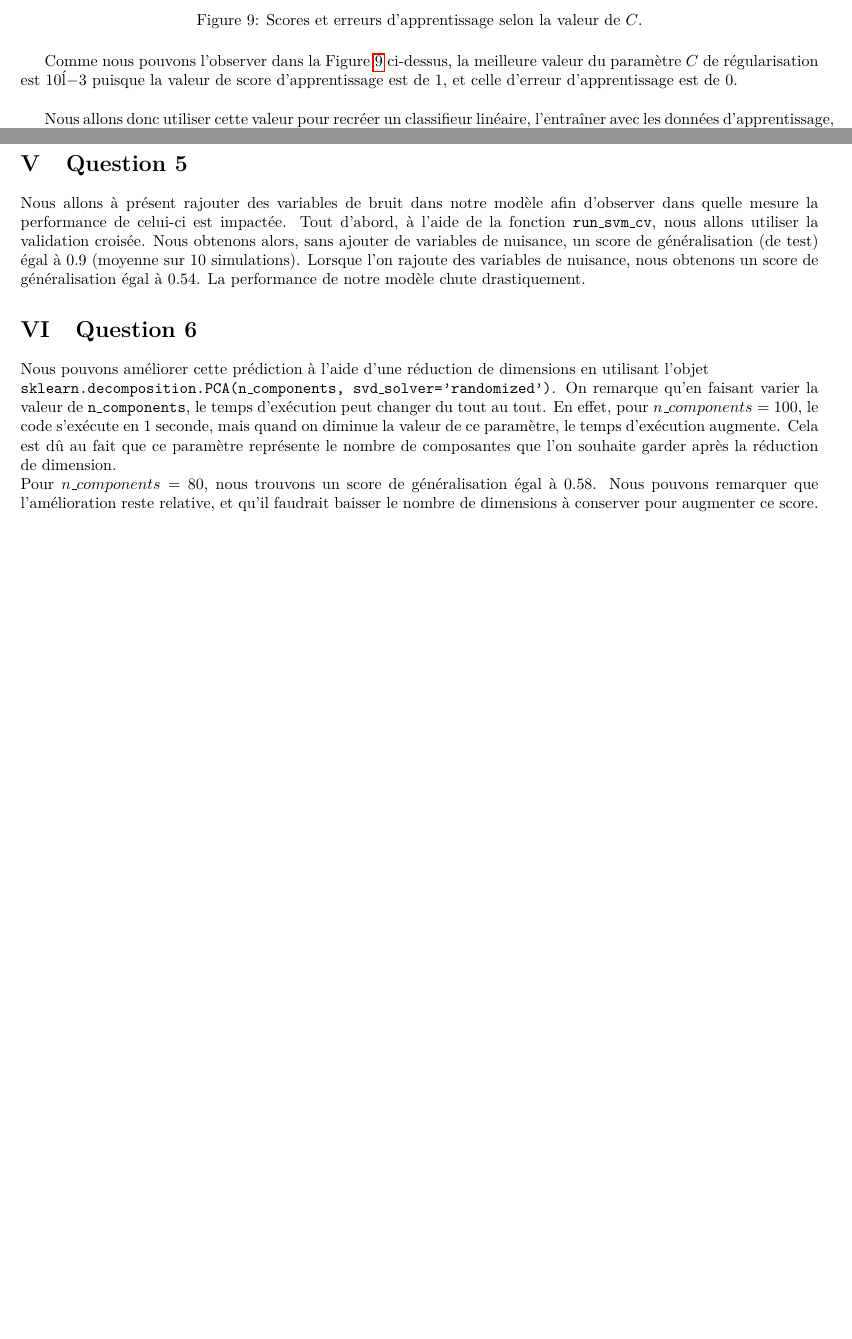
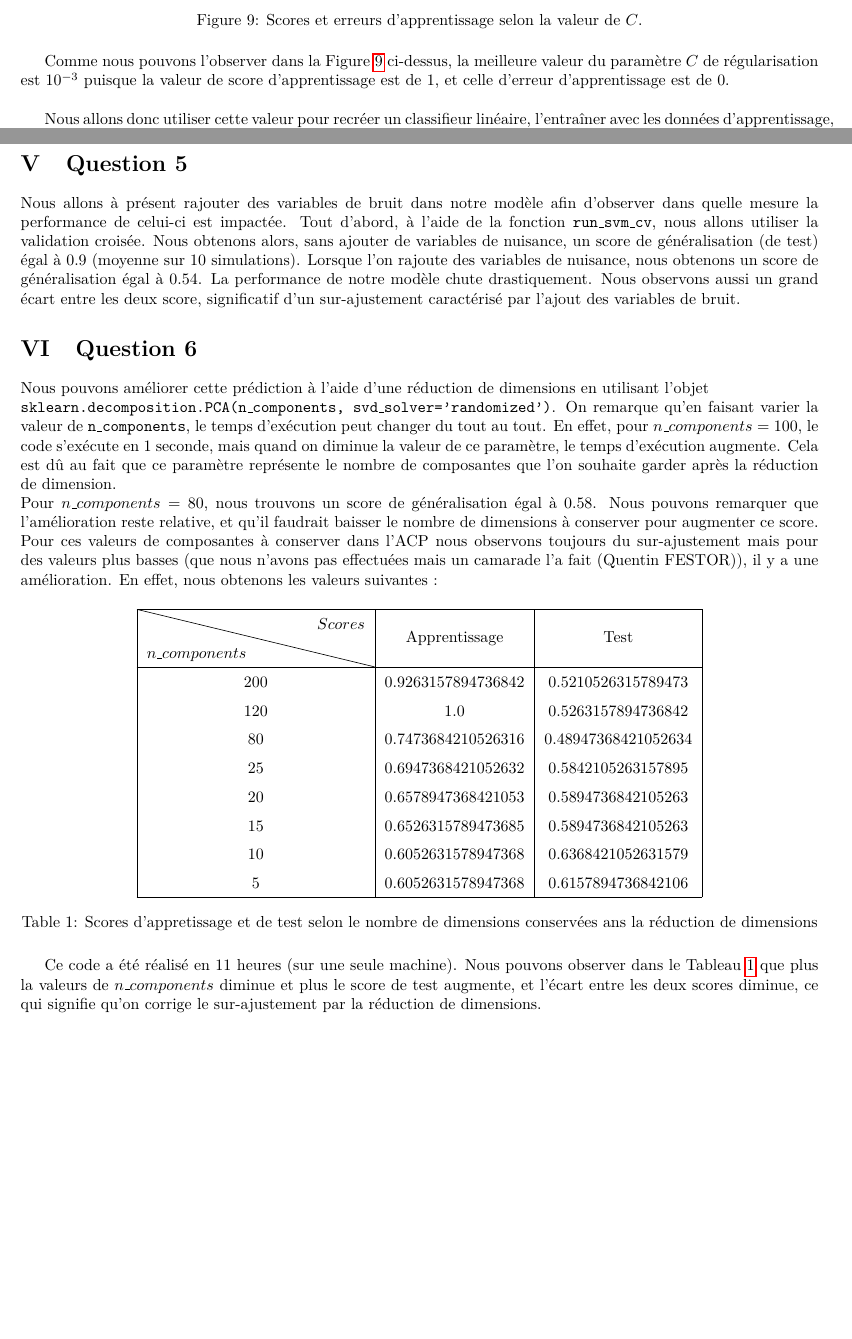
Before and after one commit to guibouland/TP3_AP_SVM, a LaTeX document (report/TP3_BOULAND.tex): two parts of pages 8 and 9 of 9, joined at a grey line, cut so that both start at the same text, the shorter picture padded with empty space. Compiled offline with pdfLaTeX.

Commit message:
modified TP

```diff
--- a/report/TP3_BOULAND.tex
+++ b/report/TP3_BOULAND.tex
@@ -17,6 +17,8 @@
 \usepackage{hyperref}
 \usepackage{tabularx}
 \usepackage{subcaption}
+\usepackage{diagbox}
+
 %\newcolumntype{Y}{>{\centering\arraybackslash}X}
 
 \usepackage[inkscapeformat=png]{svg}
@@ -234,7 +236,7 @@ Dans cette question, nous allons chercher à montrer l'influence de ce paramètr
     \label{fig:q4_score_erreur}
 \end{figure}
 
-Comme nous pouvons l'observer dans la Figure~\ref{fig:q4_score_erreur} ci-dessus, la meilleure valeur du paramètre $C$ de régularisation est $10¨{-3}$ puisque la valeur de score d'apprentissage est de $1$, et celle d'erreur d'apprentissage est de $0$.\\
+Comme nous pouvons l'observer dans la Figure~\ref{fig:q4_score_erreur} ci-dessus, la meilleure valeur du paramètre $C$ de régularisation est $10^{-3}$ puisque la valeur de score d'apprentissage est de $1$, et celle d'erreur d'apprentissage est de $0$.\\
 
 Nous allons donc utiliser cette valeur pour recréer un classifieur linéaire, l'entraîner avec les données d'apprentissage, et le tester sur les données de test, en prédisant les valeurs $y$ de test à l'aide des valeurs $X$ de test et du modèle entraîné sur les données d'apprentissage.\\
 Nous obtenons ainsi une précision de $0.9$, avec un niveau de chance (si le modèle ne fait rien de particulier pour apprendre ou généraliser, il se contente de prédire la classe majoritaire) de $0.62$. Nous avons donc une prédiction nettement meilleure que l'aléatoire, ce qui signifie que notre modèle a bien appris à classifier les données correctement ($90\%$ de précision).\\
@@ -263,12 +265,33 @@ De plus, nous pouvons aussi regarder une représentation des coefficients qui on
 
 \section{Question 5}
 
-Nous allons à présent rajouter des variables de bruit dans notre modèle afin d'observer dans quelle mesure la performance de celui-ci est impactée. Tout d'abord, à l'aide de la fonction \texttt{run\_svm\_cv}, nous allons utiliser la validation croisée. Nous obtenons alors, sans ajouter de variables de nuisance, un score de généralisation (de test) égal à $0.9$ (moyenne sur 10 simulations). Lorsque l'on rajoute des variables de nuisance, nous obtenons un score de généralisation égal à $0.54$. La performance de notre modèle chute drastiquement.
+Nous allons à présent rajouter des variables de bruit dans notre modèle afin d'observer dans quelle mesure la performance de celui-ci est impactée. Tout d'abord, à l'aide de la fonction \texttt{run\_svm\_cv}, nous allons utiliser la validation croisée. Nous obtenons alors, sans ajouter de variables de nuisance, un score de généralisation (de test) égal à $0.9$ (moyenne sur 10 simulations). Lorsque l'on rajoute des variables de nuisance, nous obtenons un score de généralisation égal à $0.54$. La performance de notre modèle chute drastiquement. Nous observons aussi un grand écart entre les deux score, significatif d'un sur-ajustement caractérisé par l'ajout des variables de bruit.
 
 \section{Question 6}
 
 Nous pouvons améliorer cette prédiction à l'aide d'une réduction de dimensions en utilisant l'objet \\ \texttt{sklearn.decomposition.PCA(n\_components, svd\_solver='randomized')}. On remarque qu'en faisant varier la valeur de \texttt{n\_components}, le temps d'exécution peut changer du tout au tout. En effet, pour $n\_components = 100$, le code s'exécute en 1 seconde, mais quand on diminue la valeur de ce paramètre, le temps d'exécution augmente. Cela est dû au fait que ce paramètre représente le nombre de composantes que l'on souhaite garder après la réduction de dimension.\\
-Pour $n\_components = 80$, nous trouvons un score de généralisation égal à $0.58$. Nous pouvons remarquer que l'amélioration reste relative, et qu'il faudrait baisser le nombre de dimensions à conserver pour augmenter ce score.
+Pour $n\_components = 80$, nous trouvons un score de généralisation égal à $0.58$. Nous pouvons remarquer que l'amélioration reste relative, et qu'il faudrait baisser le nombre de dimensions à conserver pour augmenter ce score. Pour ces valeurs de composantes à conserver dans  l'ACP nous observons toujours du sur-ajustement mais pour des valeurs plus basses (que nous n'avons pas effectuées mais un camarade l'a fait (Quentin FESTOR)), il y a une amélioration. En effet, nous obtenons les valeurs suivantes :
+\begin{table}[H]
+    \centering
+    \renewcommand{\arraystretch}{1.5}
+    \begin{tabular}{|c|c|c|}
+    \hline
+        \backslashbox{$n\_components$}{$Scores$} & Apprentissage & Test \\
+        \hline
+        200 & 0.9263157894736842& 0.5210526315789473\\
+        120&1.0& 0.5263157894736842 \\
+        80&0.7473684210526316& 0.48947368421052634 \\
+        25&0.6947368421052632& 0.5842105263157895 \\
+        20&0.6578947368421053& 0.5894736842105263 \\
+        15& 0.6526315789473685& 0.5894736842105263 \\
+        10&0.6052631578947368& 0.6368421052631579 \\
+        5&0.6052631578947368& 0.6157894736842106\\
+        \hline
+    \end{tabular}
+    \caption{Scores d'appretissage et de test selon le nombre de dimensions conservées ans la réduction de dimensions}
+    \label{tab:vals}
+\end{table}
 
+Ce code a été réalisé en 11 heures (sur une seule machine). Nous pouvons observer dans le Tableau~\ref{tab:vals} que plus la valeurs de $n\_components$ diminue et plus le score de test augmente, et l'écart entre les deux scores diminue, ce qui signifie qu'on corrige le sur-ajustement par la réduction de dimensions.
 
 \end{document}
```
Also changed, not shown: report/TP3_BOULAND.pdf.
